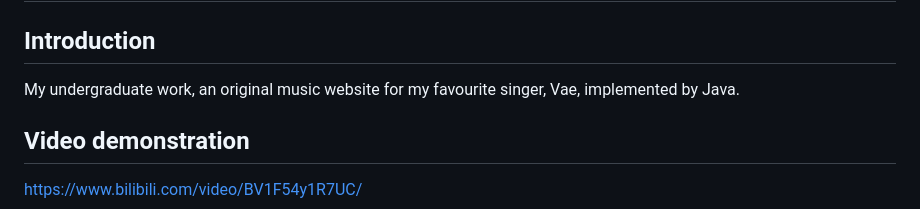
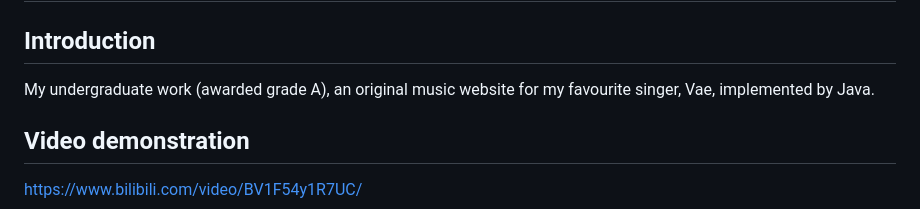
Before and after one commit to fwyc0573/MusicWeb, a Markdown page: README.md, the part around the change. GitHub-like rendering.

```diff
--- a/README.md
+++ b/README.md
@@ -1,7 +1,7 @@
 # Music website
 
 ## Introduction
-My undergraduate work, an original music website for my favourite singer, Vae, implemented by Java.
+My undergraduate work (awarded grade A), an original music website for my favourite singer, Vae, implemented by Java.
 
 ## Video demonstration
 
```
